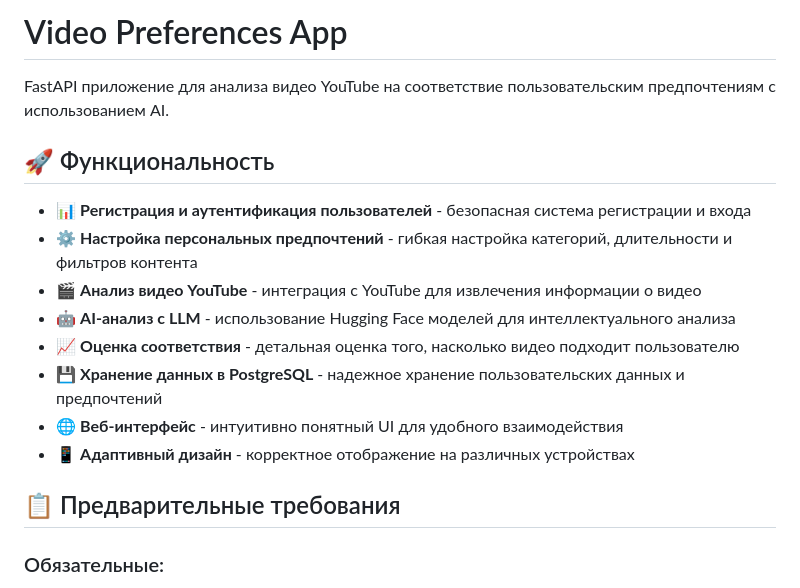
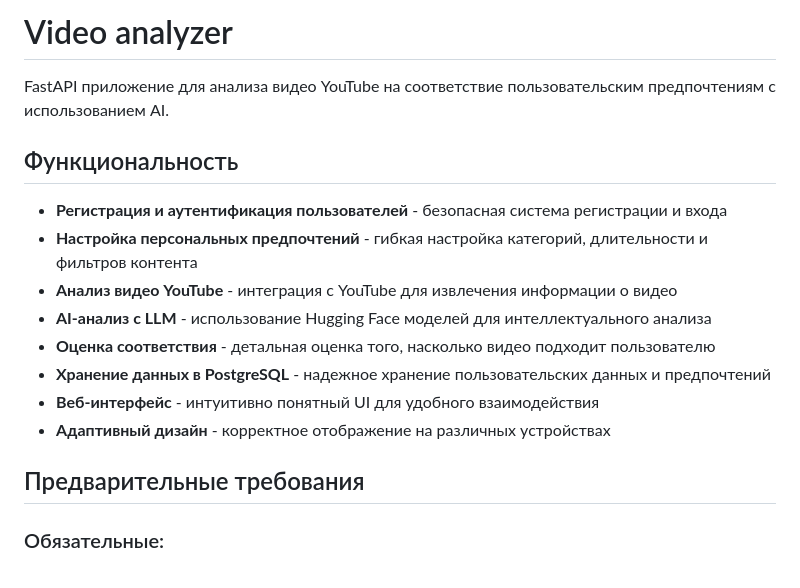
Before and after one commit to sheydisend/NEYRONKI, a Markdown page: README.md, the part around the change. Rendered like a GitHub page.

```diff
--- a/README.md
+++ b/README.md
@@ -1,19 +1,19 @@
-# Video Preferences App
+# Video analyzer
 
 FastAPI приложение для анализа видео YouTube на соответствие пользовательским предпочтениям с использованием AI.
 
-## 🚀 Функциональность
+##  Функциональность
 
-- 📊 **Регистрация и аутентификация пользователей** - безопасная система регистрации и входа
-- ⚙️ **Настройка персональных предпочтений** - гибкая настройка категорий, длительности и фильтров контента
-- 🎬 **Анализ видео YouTube** - интеграция с YouTube для извлечения информации о видео
-- 🤖 **AI-анализ с LLM** - использование Hugging Face моделей для интеллектуального анализа
-- 📈 **Оценка соответствия** - детальная оценка того, насколько видео подходит пользователю
-- 💾 **Хранение данных в PostgreSQL** - надежное хранение пользовательских данных и предпочтений
-- 🌐 **Веб-интерфейс** - интуитивно понятный UI для удобного взаимодействия
-- 📱 **Адаптивный дизайн** - корректное отображение на различных устройствах
+-  **Регистрация и аутентификация пользователей** - безопасная система регистрации и входа
+-  **Настройка персональных предпочтений** - гибкая настройка категорий, длительности и фильтров контента
+-  **Анализ видео YouTube** - интеграция с YouTube для извлечения информации о видео
+-  **AI-анализ с LLM** - использование Hugging Face моделей для интеллектуального анализа
+-  **Оценка соответствия** - детальная оценка того, насколько видео подходит пользователю
+-  **Хранение данных в PostgreSQL** - надежное хранение пользовательских данных и предпочтений
+-  **Веб-интерфейс** - интуитивно понятный UI для удобного взаимодействия
+-  **Адаптивный дизайн** - корректное отображение на различных устройствах
 
-## 📋 Предварительные требования
+##  Предварительные требования
 
 ### Обязательные:
 - **Python 3.8+** - язык программирования и среда выполнения
```
